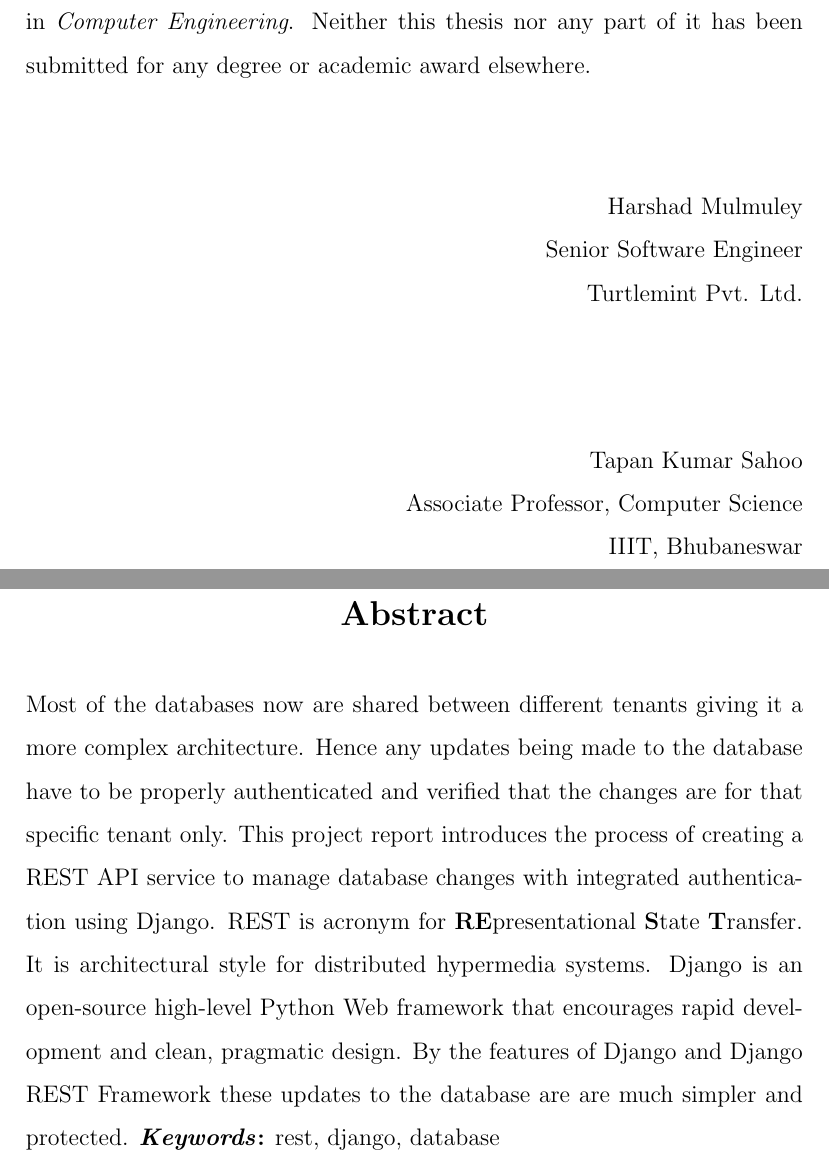
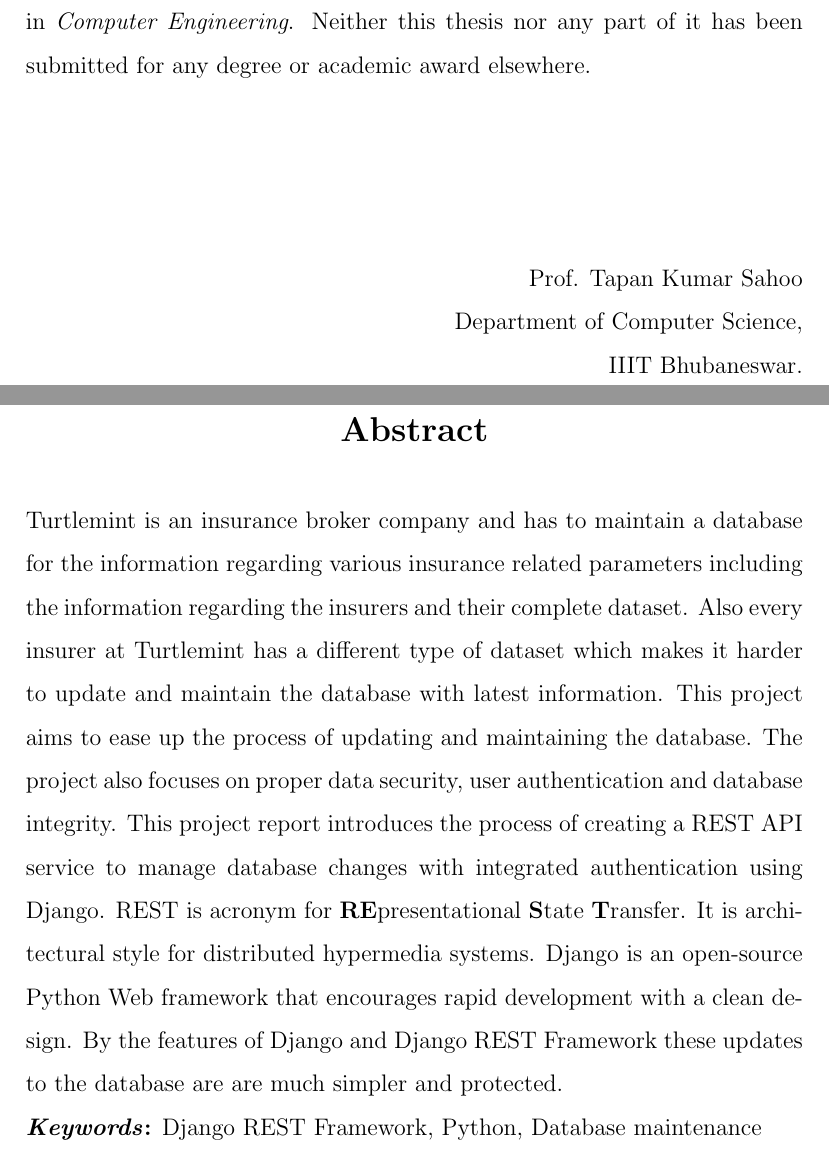
Before and after one commit to bkhanale/final-project-report, a LaTeX thesis (report.tex, which reads ch0/abstract.tex, ch0/certificate.tex): two parts of pages 3 and 5 of 39, joined at a grey line, cut so that both start at the same text. Compiled offline with pdfLaTeX.

Commit message:
Minor fixes

```diff
--- a/ch0/abstract.tex
+++ b/ch0/abstract.tex
@@ -4,14 +4,18 @@
 \vspace{.77cm}
 
 \noindent
-Most of the databases now are shared between different tenants giving it a more
-complex architecture. Hence any updates being made to the database have to be
-properly authenticated and verified that the changes are for that specific
-tenant only. This project report introduces the process of creating a REST API
+Turtlemint is an insurance broker company and has to maintain a database for
+the information regarding various insurance related parameters including the
+information regarding the insurers and their complete dataset. Also every
+insurer at Turtlemint has a different type of dataset which makes it harder to
+update and maintain the database with latest information. This project aims to
+ease up the process of updating and maintaining the database. The project also
+focuses on proper data security, user authentication and database integrity.
+This project report introduces the process of creating a REST API
 service to manage database changes with integrated authentication using Django.
 REST is acronym for {\bf{RE}}presentational {\bf{S}}tate {\bf{T}}ransfer.
 It is architectural style for distributed hypermedia systems. Django is an
-open-source high-level Python Web framework that encourages rapid development
-and clean, pragmatic design. By the features of Django and Django REST
-Framework these updates to the database are are much simpler and protected.
-\textbf{\textit{Keywords}:} rest, django, database
+open-source Python Web framework that encourages rapid development with a clean
+design. By the features of Django and Django REST Framework these updates to
+the database are are much simpler and protected.\\
+\textbf{\textit{Keywords}:} Django REST Framework, Python, Database maintenance
--- a/ch0/certificate.tex
+++ b/ch0/certificate.tex
@@ -9,15 +9,9 @@
 \textit{Computer Engineering}. Neither this thesis nor any part of
 it has been submitted for any degree or academic award elsewhere.
 
-\vspace*{0.5in}
+\vspace*{1in}
 \begin{flushright}
-Harshad Mulmuley\\
-Senior Software Engineer\\
-Turtlemint Pvt. Ltd.
+Prof. Tapan Kumar Sahoo\\
+Department of Computer Science,\\
+IIIT Bhubaneswar.
 \end{flushright}
-\vspace*{0.5in}
-\begin{flushright}
-Tapan Kumar Sahoo\\
-Associate Professor, Computer Science\\
-IIIT, Bhubaneswar
-\end{flushright}
```
Also changed, not shown: ch0/acknowledgement.tex (+4 -4 lines), ch0/cover.tex (+4 -7 lines), ch0/undertaking.tex (+1 -0 lines), report.bib (+2 -2 lines), report.pdf.
